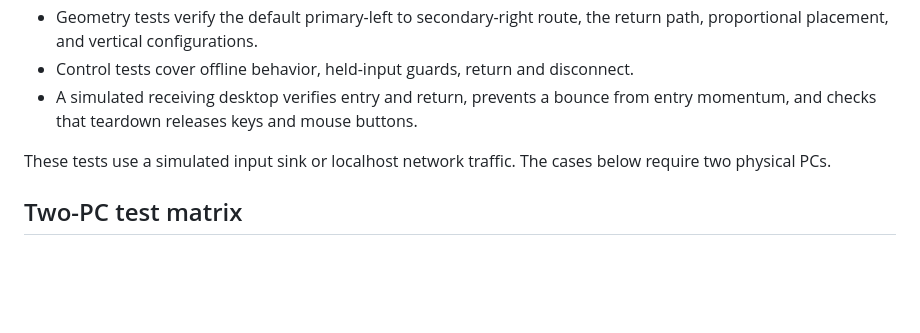
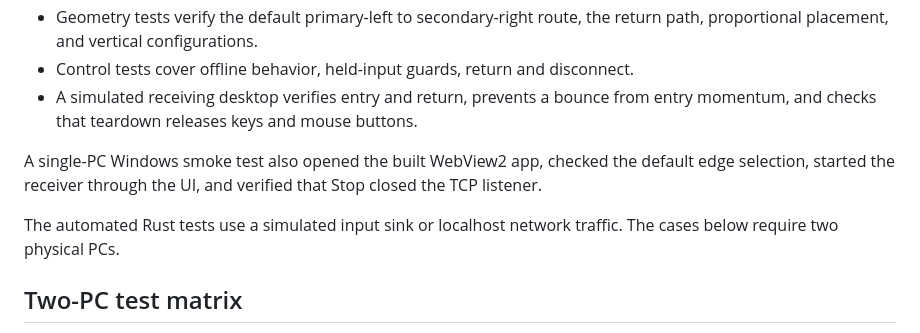
Before and after one commit to tomigarbarino/edgebridge-kvm, a Markdown page: docs/validation.md, the part around the change. GitHub-like rendering; blank space fills up the shorter version.

```diff
--- a/docs/validation.md
+++ b/docs/validation.md
@@ -8,7 +8,9 @@
 - Control tests cover offline behavior, held-input guards, return and disconnect.
 - A simulated receiving desktop verifies entry and return, prevents a bounce from entry momentum, and checks that teardown releases keys and mouse buttons.
 
-These tests use a simulated input sink or localhost network traffic. The cases below require two physical PCs.
+A single-PC Windows smoke test also opened the built WebView2 app, checked the default edge selection, started the receiver through the UI, and verified that Stop closed the TCP listener.
+
+The automated Rust tests use a simulated input sink or localhost network traffic. The cases below require two physical PCs.
 
 ## Two-PC test matrix
 
```
Also changed, not shown: README.md (+2 -0 lines), docs/screenshots/primary.png (added).
